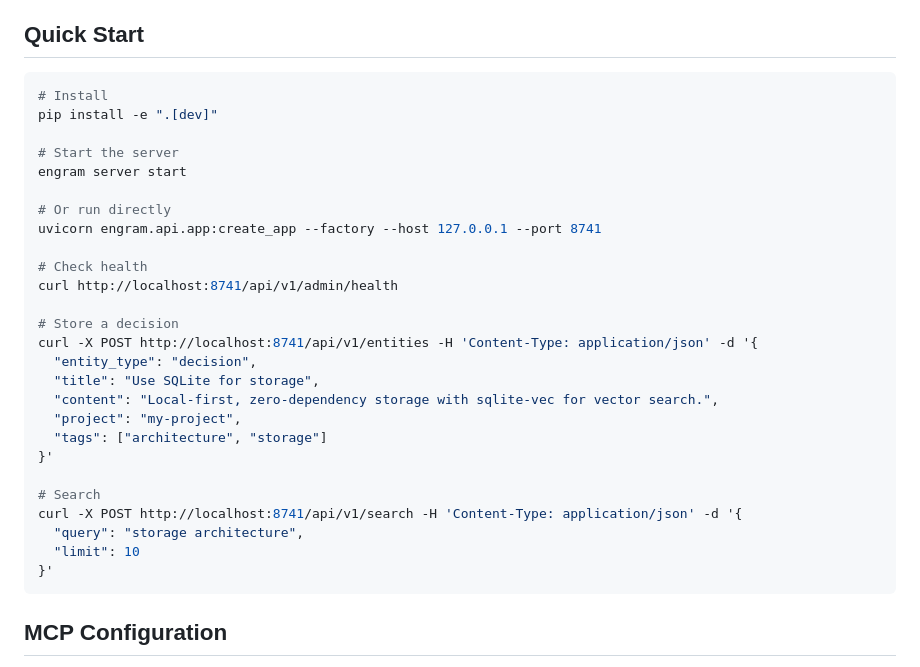
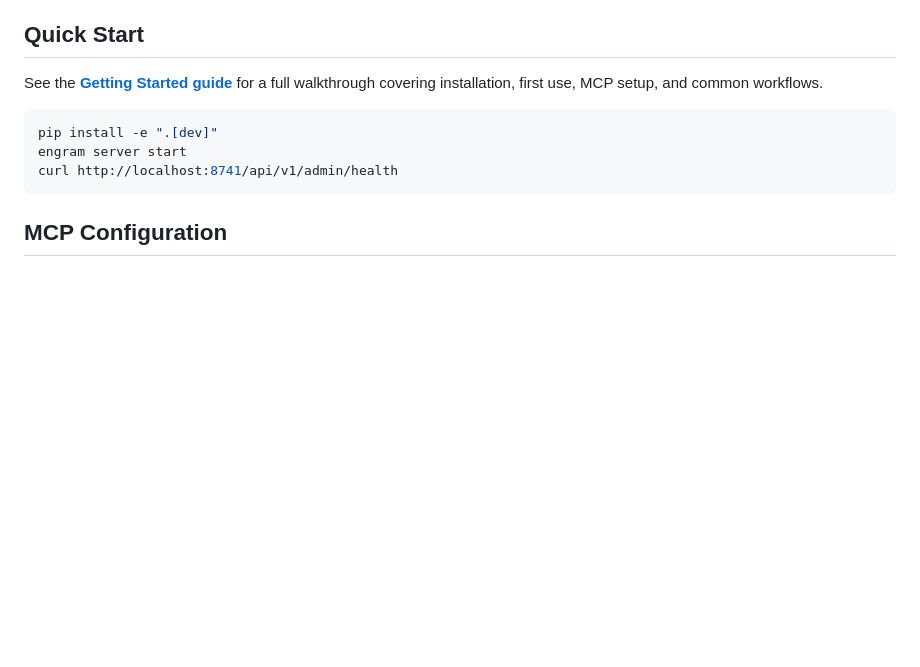
Before and after one commit to svenkat19/engram, a Markdown page: README.md, the part around the change. Drawn GitHub-style; blank space fills up the shorter version.

````diff
--- a/README.md
+++ b/README.md
@@ -20,33 +20,13 @@ Every AI coding tool (Claude Code, Cursor, Copilot, Codex) builds its own fragme
 
 ## Quick Start
 
+See the **[Getting Started guide](docs/getting-started.md)** for a full walkthrough
+covering installation, first use, MCP setup, and common workflows.
+
 ```bash
-# Install
 pip install -e ".[dev]"
-
-# Start the server
 engram server start
-
-# Or run directly
-uvicorn engram.api.app:create_app --factory --host 127.0.0.1 --port 8741
-
-# Check health
 curl http://localhost:8741/api/v1/admin/health
-
-# Store a decision
-curl -X POST http://localhost:8741/api/v1/entities -H 'Content-Type: application/json' -d '{
-  "entity_type": "decision",
-  "title": "Use SQLite for storage",
-  "content": "Local-first, zero-dependency storage with sqlite-vec for vector search.",
-  "project": "my-project",
-  "tags": ["architecture", "storage"]
-}'
-
-# Search
-curl -X POST http://localhost:8741/api/v1/search -H 'Content-Type: application/json' -d '{
-  "query": "storage architecture",
-  "limit": 10
-}'
 ```
 
 ## MCP Configuration
````
Also changed, not shown: docs/getting-started.md (added, +283 -0 lines).
